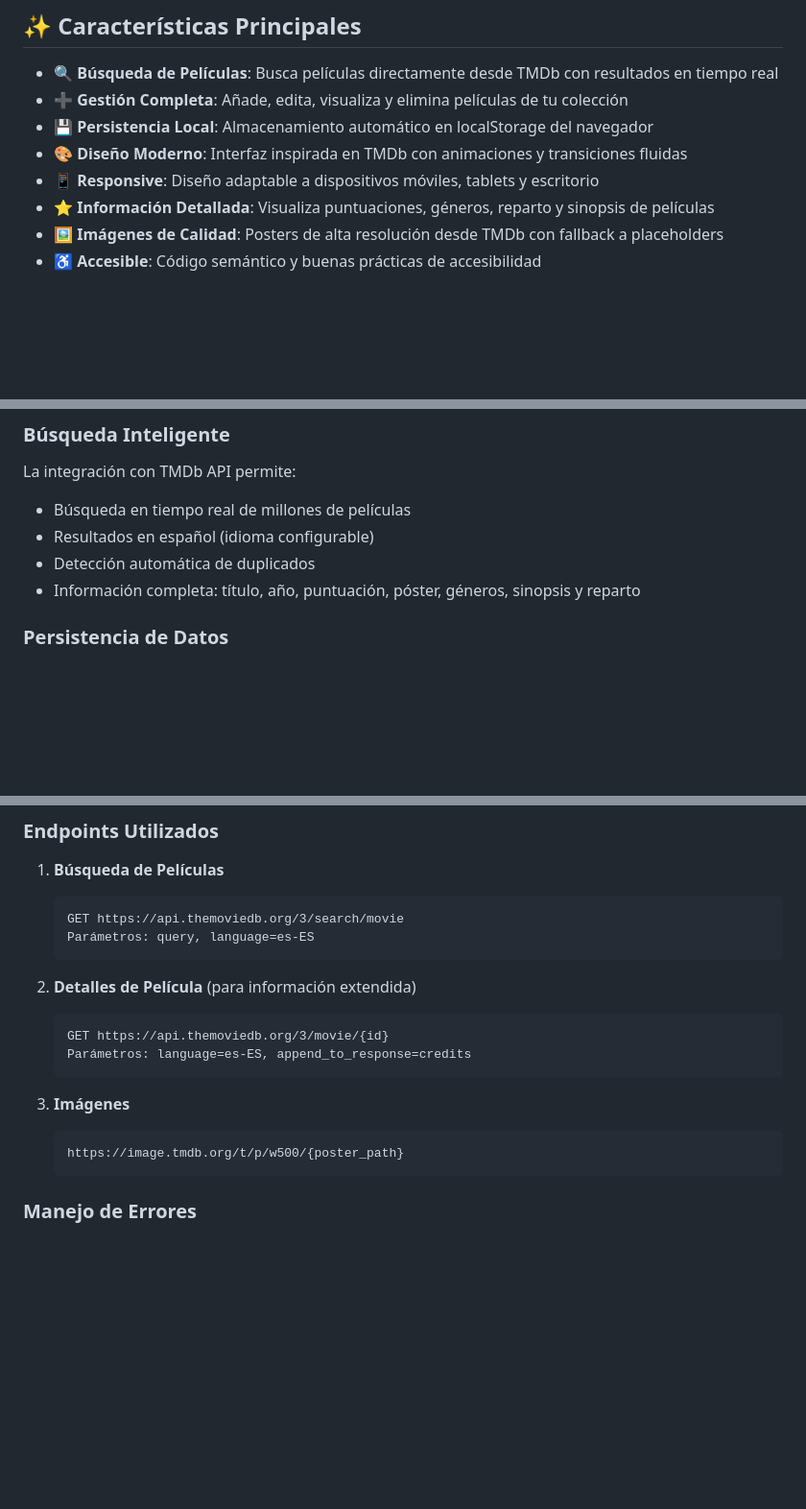
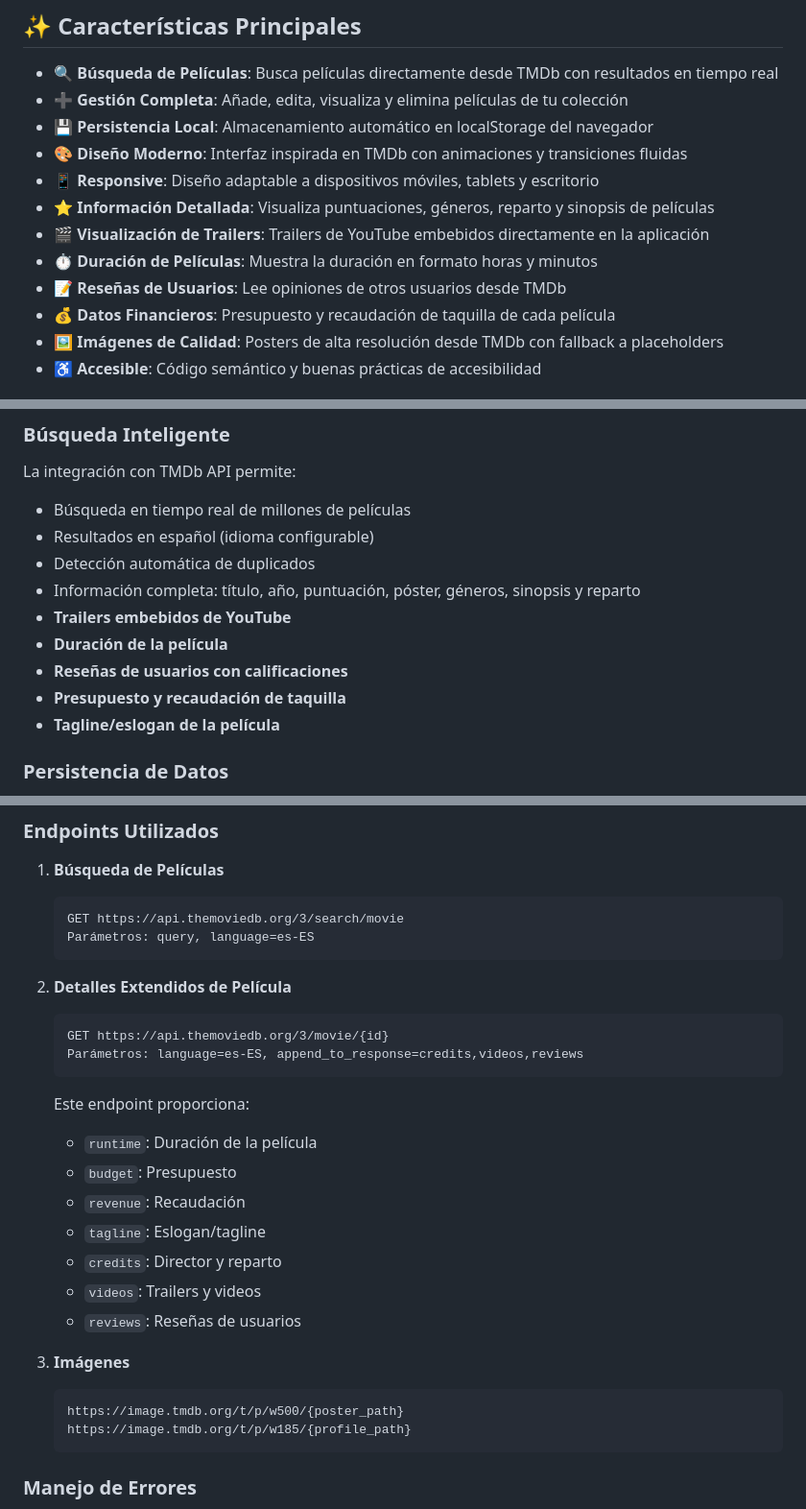
Before and after one commit to hugorollan/Peliculas2025-2, a Markdown page: README.md, 3 parts joined by grey strips. Shown at 96% size. Drawn GitHub-style; blank space fills up the shorter version.

Commit message:
Add documentation for new TMDb features
Co-authored-by: hugorollan <145292961+hugorollan@users.noreply.github.com>

````diff
--- a/README.md
+++ b/README.md
@@ -15,6 +15,10 @@ Una aplicación web moderna y elegante para gestionar tu colección personal de
 - 🎨 **Diseño Moderno**: Interfaz inspirada en TMDb con animaciones y transiciones fluidas
 - 📱 **Responsive**: Diseño adaptable a dispositivos móviles, tablets y escritorio
 - ⭐ **Información Detallada**: Visualiza puntuaciones, géneros, reparto y sinopsis de películas
+- 🎬 **Visualización de Trailers**: Trailers de YouTube embebidos directamente en la aplicación
+- ⏱️ **Duración de Películas**: Muestra la duración en formato horas y minutos
+- 📝 **Reseñas de Usuarios**: Lee opiniones de otros usuarios desde TMDb
+- 💰 **Datos Financieros**: Presupuesto y recaudación de taquilla de cada película
 - 🖼️ **Imágenes de Calidad**: Posters de alta resolución desde TMDb con fallback a placeholders
 - ♿ **Accesible**: Código semántico y buenas prácticas de accesibilidad
 
@@ -114,6 +118,11 @@ La integración con TMDb API permite:
 - Resultados en español (idioma configurable)
 - Detección automática de duplicados
 - Información completa: título, año, puntuación, póster, géneros, sinopsis y reparto
+- **Trailers embebidos de YouTube**
+- **Duración de la película**
+- **Reseñas de usuarios con calificaciones**
+- **Presupuesto y recaudación de taquilla**
+- **Tagline/eslogan de la película**
 
 ### Persistencia de Datos
 
@@ -195,15 +204,25 @@ const TMDB_API_KEY = 'tu_token_aqui';
    Parámetros: query, language=es-ES
    ```
 
-2. **Detalles de Película** (para información extendida)
+2. **Detalles Extendidos de Película**
    ```
    GET https://api.themoviedb.org/3/movie/{id}
-   Parámetros: language=es-ES, append_to_response=credits
+   Parámetros: language=es-ES, append_to_response=credits,videos,reviews
    ```
+
+   Este endpoint proporciona:
+   - `runtime`: Duración de la película
+   - `budget`: Presupuesto
+   - `revenue`: Recaudación
+   - `tagline`: Eslogan/tagline
+   - `credits`: Director y reparto
+   - `videos`: Trailers y videos
+   - `reviews`: Reseñas de usuarios
 
 3. **Imágenes**
    ```
    https://image.tmdb.org/t/p/w500/{poster_path}
+   https://image.tmdb.org/t/p/w185/{profile_path}
    ```
 
 ### Manejo de Errores
````
Also changed, not shown: other parts of README.md (+1 -0 lines), NUEVAS_FUNCIONALIDADES.md (added, +168 -0 lines).
